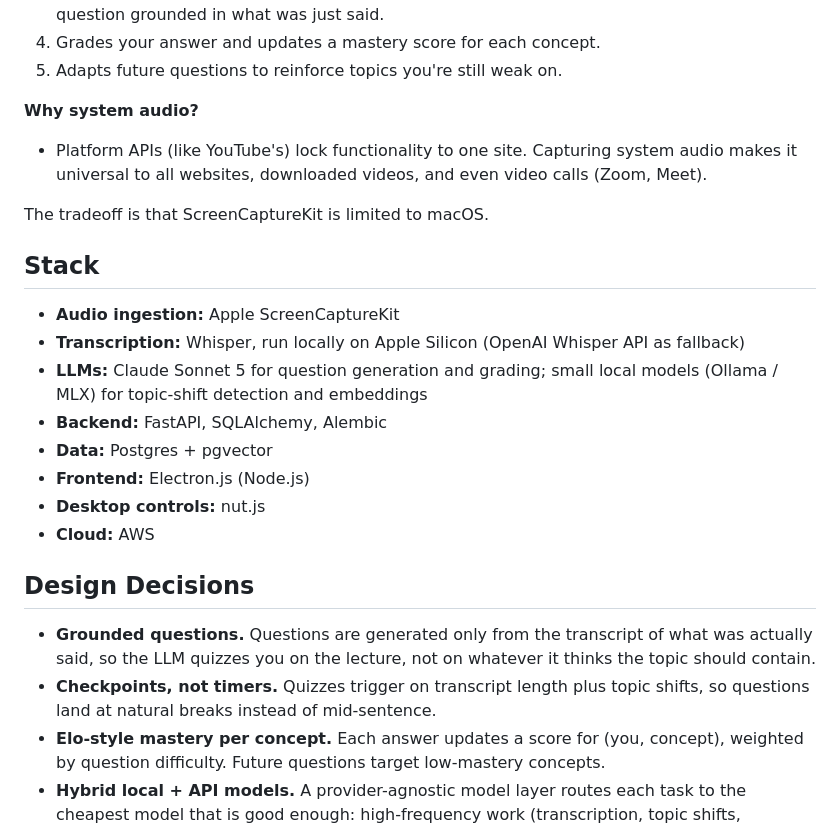
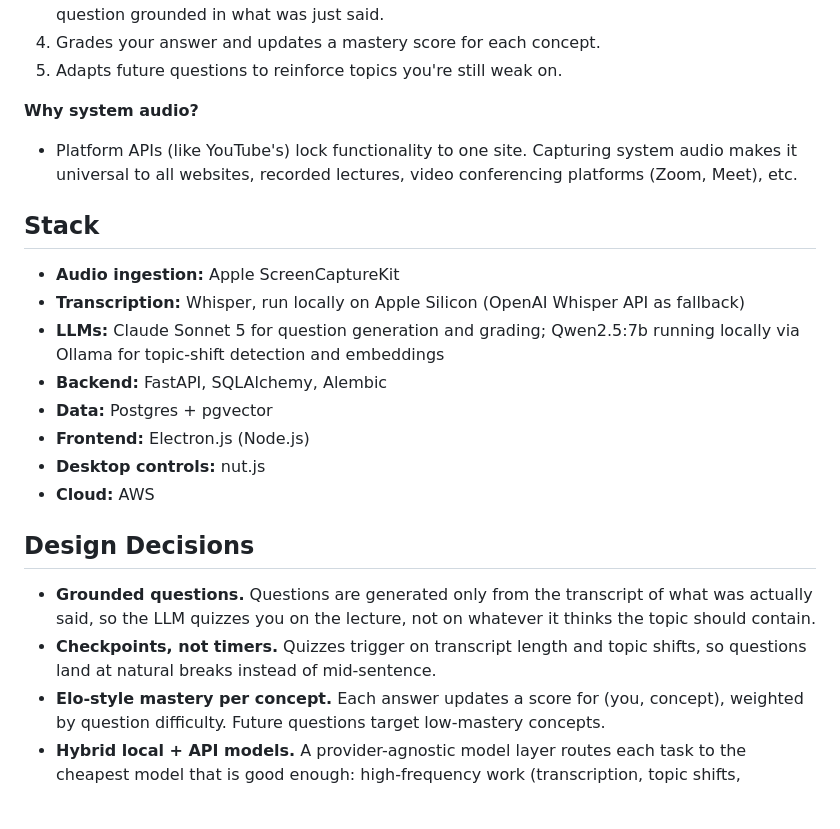
Before and after one commit to bgao8/Learning-Reinforcement, a Markdown page: README.md, the part around the change. GitHub-like rendering; blank space fills up the shorter version.

Commit message:
Enhance README with clearer audio and LLM information
Updated README to clarify system audio capture and modified LLM details.

```diff
--- a/README.md
+++ b/README.md
@@ -15,14 +15,12 @@ A small overlay runs on top of whatever you're watching. It:
 5. Adapts future questions to reinforce topics you're still weak on.
 
 **Why system audio?**
-- Platform APIs (like YouTube's) lock functionality to one site. Capturing system audio makes it universal to all websites, downloaded videos, and even video calls (Zoom, Meet).
-
-The tradeoff is that ScreenCaptureKit is limited to macOS.
+- Platform APIs (like YouTube's) lock functionality to one site. Capturing system audio makes it universal to all websites, recorded lectures, video conferencing platforms (Zoom, Meet), etc.
 
 ## Stack
 - **Audio ingestion:** Apple ScreenCaptureKit
 - **Transcription:** Whisper, run locally on Apple Silicon (OpenAI Whisper API as fallback)
-- **LLMs:** Claude Sonnet 5 for question generation and grading; small local models (Ollama / MLX) for topic-shift detection and embeddings
+- **LLMs:** Claude Sonnet 5 for question generation and grading; Qwen2.5:7b running locally via Ollama for topic-shift detection and embeddings
 - **Backend:** FastAPI, SQLAlchemy, Alembic
 - **Data:** Postgres + pgvector
 - **Frontend:** Electron.js (Node.js)
@@ -31,7 +29,7 @@ The tradeoff is that ScreenCaptureKit is limited to macOS.
 
 ## Design Decisions
 - **Grounded questions.** Questions are generated only from the transcript of what was actually said, so the LLM quizzes you on the lecture, not on whatever it thinks the topic should contain.
-- **Checkpoints, not timers.** Quizzes trigger on transcript length plus topic shifts, so questions land at natural breaks instead of mid-sentence.
+- **Checkpoints, not timers.** Quizzes trigger on transcript length and topic shifts, so questions land at natural breaks instead of mid-sentence.
 - **Elo-style mastery per concept.** Each answer updates a score for (you, concept), weighted by question difficulty. Future questions target low-mastery concepts.
 - **Hybrid local + API models.** A provider-agnostic model layer routes each task to the cheapest model that is good enough: high-frequency work (transcription, topic shifts, embeddings) runs locally; quality-critical work (questions, grading) goes to Claude. The split is decided by evals, not guesswork.
 - **Concept dedup with pgvector.** Concepts extracted from different lectures are matched by embedding similarity, so "gradient descent" in one video and "GD" in another share one mastery score.
```
